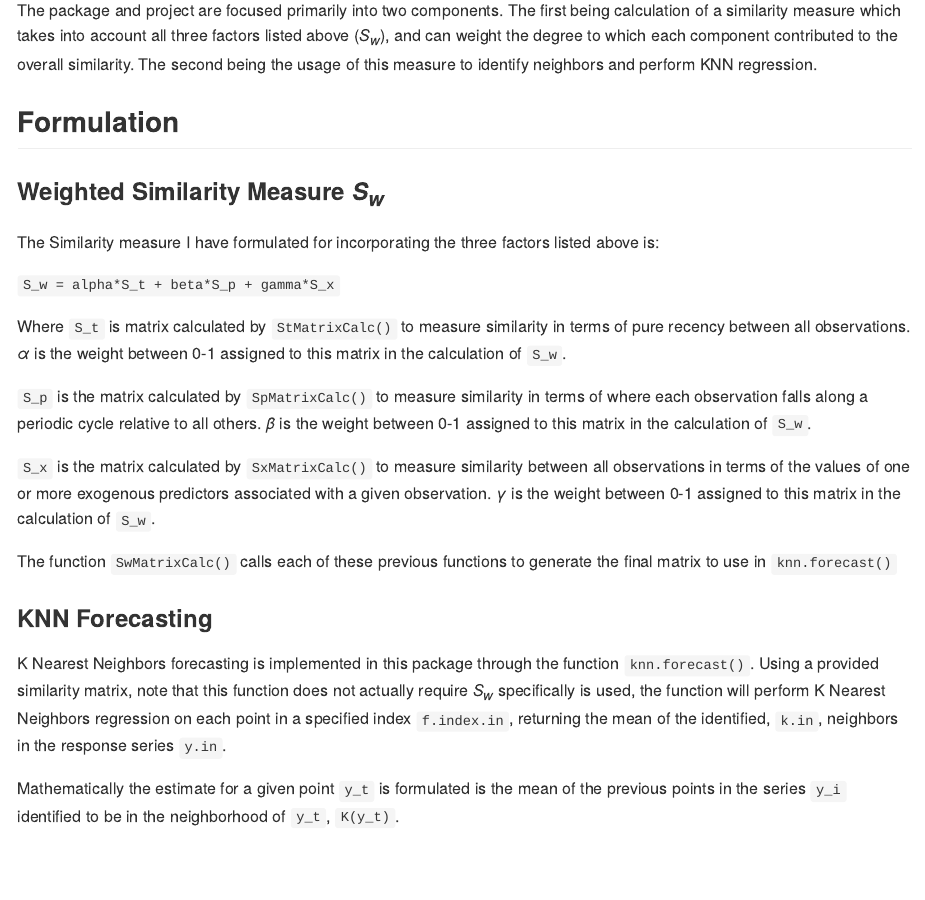
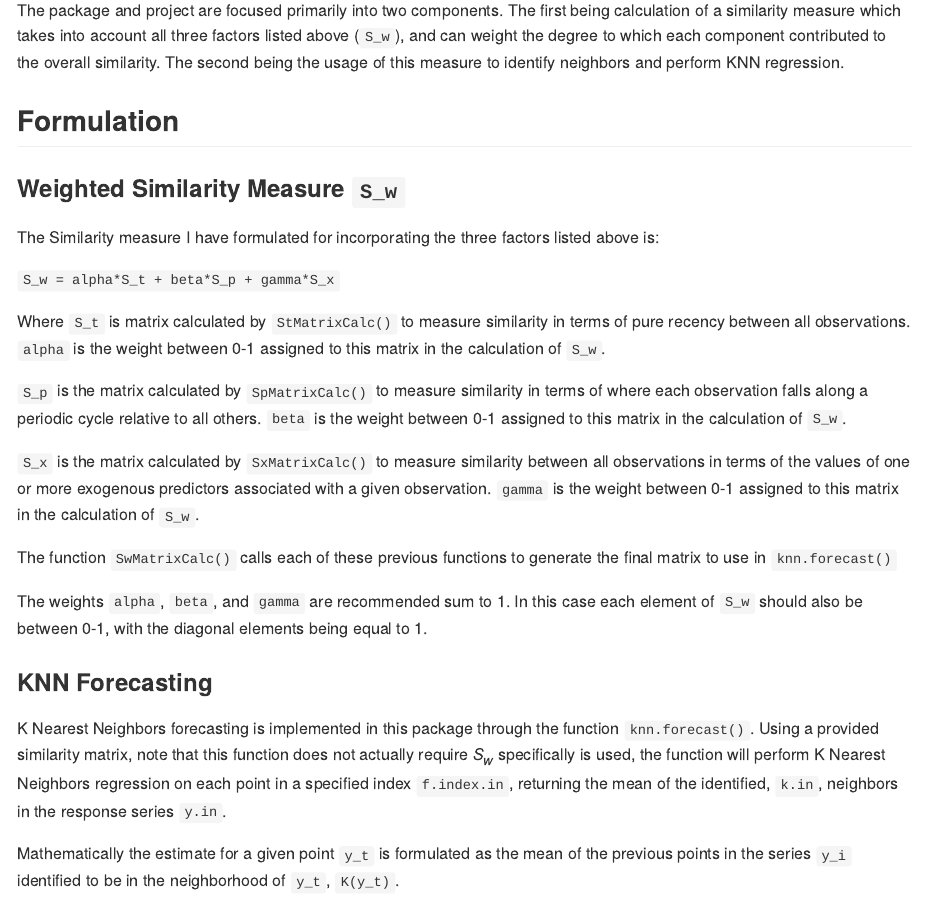
Before and after one commit to mtrupiano1/knnwtsim, an R Markdown document (README.Rmd): the page in a window 1100 px wide, from 200 px down. The pictures show the output file README.md that the author committed with the source, drawn offline in the style of GitHub.

Commit message:
Continued README updates

```diff
--- a/README.Rmd
+++ b/README.Rmd
@@ -24,32 +24,34 @@ a combination of its' own recent realizations, its own periodic patterns, and by
 one or multiple exogenous predictors.
 
 The package and project are focused primarily into two components. The first being calculation of a
-similarity measure which takes into account all three factors listed above ($S_w$), and can weight
+similarity measure which takes into account all three factors listed above (`S_w`), and can weight
 the degree to which each component contributed to the overall similarity. The second being the
 usage of this measure to identify neighbors and perform KNN regression.
 
 ## Formulation
 
-### Weighted Similarity Measure $S_w$
+### Weighted Similarity Measure `S_w`
 
 The Similarity measure I have formulated for incorporating the three factors listed above is:
 
 `S_w = alpha*S_t + beta*S_p + gamma*S_x`
 
-Where `S_t` is matrix calculated by `StMatrixCalc()` to measure similarity in terms of pure recency between all observations. $\alpha$ is the weight between 0-1 assigned to this matrix in the calculation of `S_w`.
+Where `S_t` is matrix calculated by `StMatrixCalc()` to measure similarity in terms of pure recency between all observations. `alpha` is the weight between 0-1 assigned to this matrix in the calculation of `S_w`.
 
 `S_p` is the matrix calculated by `SpMatrixCalc()` to measure similarity in terms of where each observation falls
-along a periodic cycle relative to all others. $\beta$ is the weight between 0-1 assigned to this matrix in the calculation of `S_w`.
+along a periodic cycle relative to all others. `beta` is the weight between 0-1 assigned to this matrix in the calculation of `S_w`.
 
-`S_x` is the matrix calculated by `SxMatrixCalc()` to measure similarity between all observations in terms of the values of one or more exogenous predictors associated with a given observation. $\gamma$ is the weight between 0-1 assigned to this matrix in the calculation of `S_w`.
+`S_x` is the matrix calculated by `SxMatrixCalc()` to measure similarity between all observations in terms of the values of one or more exogenous predictors associated with a given observation. `gamma` is the weight between 0-1 assigned to this matrix in the calculation of `S_w`.
 
 The function `SwMatrixCalc()` calls each of these previous functions to generate the final matrix to use in `knn.forecast()`
+
+The weights `alpha`, `beta`, and `gamma` are recommended sum to 1. In this case each element of `S_w` should also be between 0-1, with the diagonal elements being equal to 1.
 
 ### KNN Forecasting
 
 K Nearest Neighbors forecasting is implemented in this package through the function `knn.forecast()`. Using a provided similarity matrix, note that this function does not actually require $S_w$ specifically is used, the function will perform K Nearest Neighbors regression on each point in a specified index `f.index.in`, returning the mean of the identified, `k.in`, neighbors in the response series `y.in`.
 
-Mathematically the estimate for a given point `y_t` is formulated is the mean of the previous points in the series `y_i` identified to be in the neighborhood of `y_t`, `K(y_t)`.
+Mathematically the estimate for a given point `y_t` is formulated as the mean of the previous points in the series `y_i` identified to be in the neighborhood of `y_t`, `K(y_t)`.
 
 In the neighborhood `K(y_t)` will be the `k` observations of `y_i` with the highest similarity to `y_t` of all eligible members of the time series, meaning `i < t`. Currently in `knn.forecast()` this eligibility constraint is enforced by only considering the points in `y.in` which are not present in `f.index.in` when performing KNN regression on each point in `f.index.in`.
 
```
Also changed, not shown: README.md.
